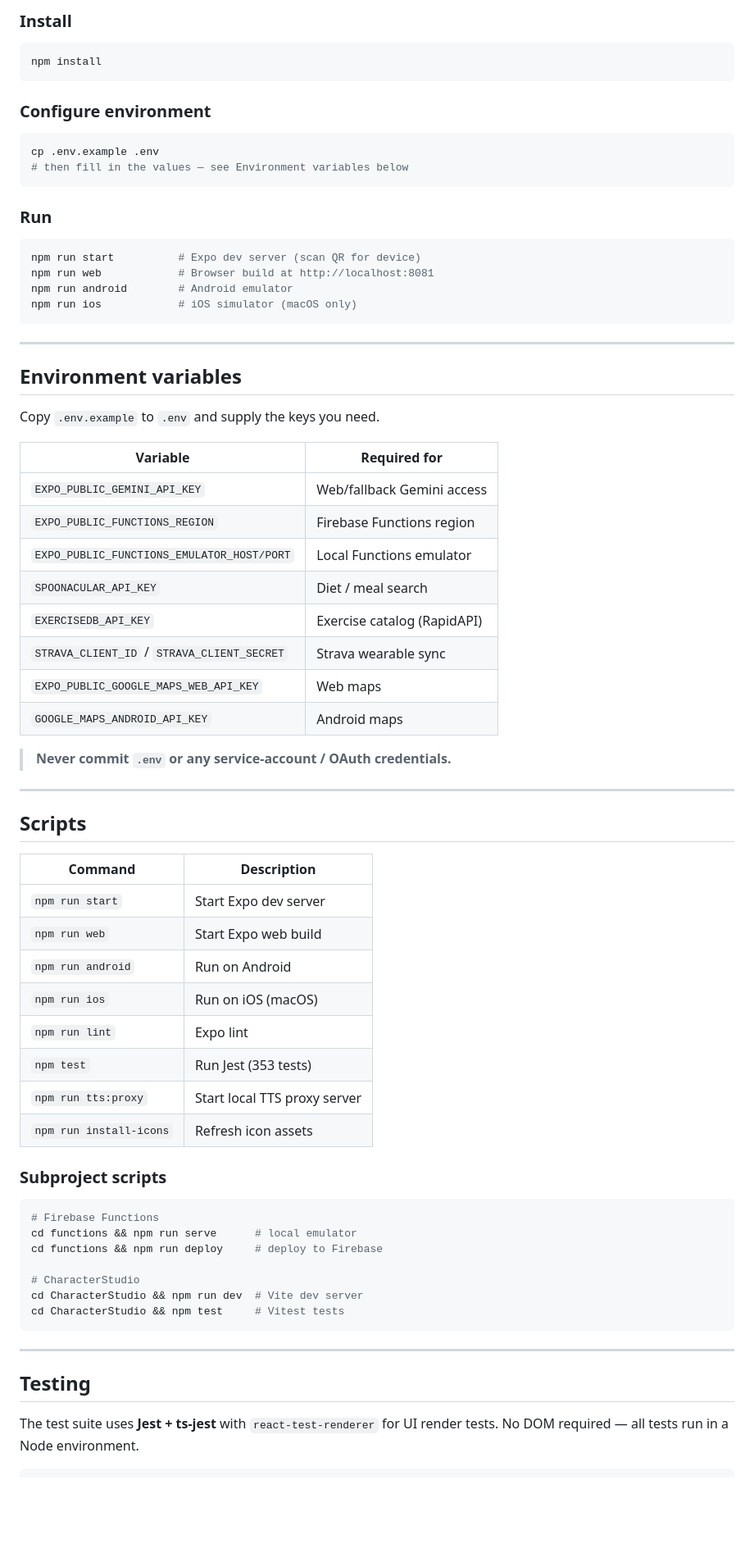
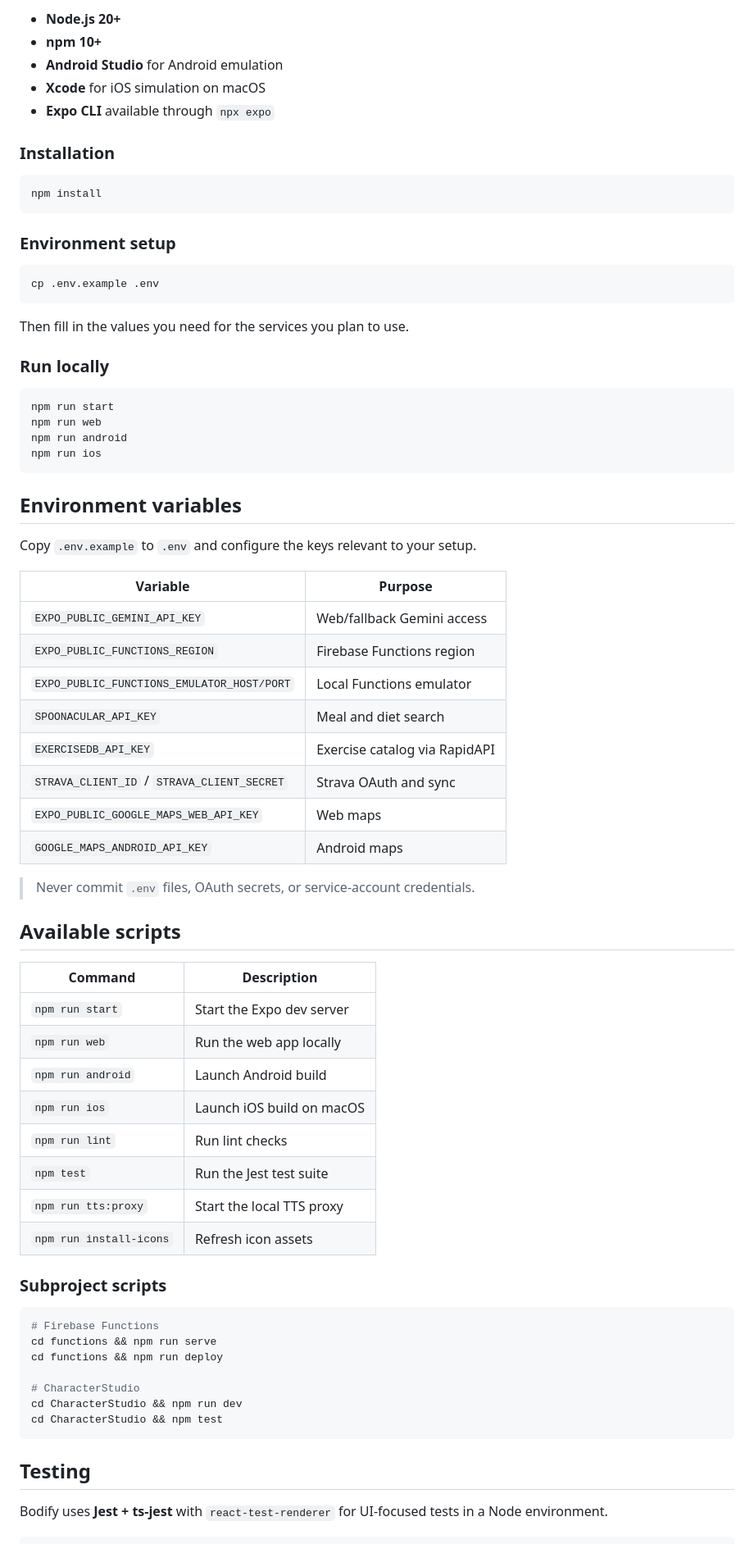
Before and after one commit to temuulen1221/Bodify, a Markdown page: README.md, the part around one of its changes. Shown at 82% size. Drawn GitHub-style; blank space fills up the shorter version.

````diff
--- a/README.md
+++ b/README.md
@@ -62,76 +70,77 @@ tests/                 Jest test suites (353 tests, 18 suites)
 
-### Install
+- **Node.js 20+**
+- **npm 10+**
+- **Android Studio** for Android emulation
+- **Xcode** for iOS simulation on macOS
+- **Expo CLI** available through `npx expo`
+
+### Installation
 
 ```bash
 npm install
 ```
 
-### Configure environment
+### Environment setup
 
 ```bash
 cp .env.example .env
-# then fill in the values — see Environment variables below
 ```
 
-### Run
+Then fill in the values you need for the services you plan to use.
+
+### Run locally
 
 ```bash
-npm run start          # Expo dev server (scan QR for device)
-npm run web            # Browser build at http://localhost:8081
-npm run android        # Android emulator
-npm run ios            # iOS simulator (macOS only)
+npm run start
+npm run web
+npm run android
+npm run ios
 ```
-
----
 
 ## Environment variables
 
-Copy `.env.example` to `.env` and supply the keys you need.
+Copy `.env.example` to `.env` and configure the keys relevant to your setup.
 
-| Variable | Required for |
+| Variable | Purpose |
 |---|---|
 | `EXPO_PUBLIC_GEMINI_API_KEY` | Web/fallback Gemini access |
 | `EXPO_PUBLIC_FUNCTIONS_REGION` | Firebase Functions region |
 | `EXPO_PUBLIC_FUNCTIONS_EMULATOR_HOST/PORT` | Local Functions emulator |
-| `SPOONACULAR_API_KEY` | Diet / meal search |
-| `EXERCISEDB_API_KEY` | Exercise catalog (RapidAPI) |
-| `STRAVA_CLIENT_ID` / `STRAVA_CLIENT_SECRET` | Strava wearable sync |
+| `SPOONACULAR_API_KEY` | Meal and diet search |
+| `EXERCISEDB_API_KEY` | Exercise catalog via RapidAPI |
+| `STRAVA_CLIENT_ID` / `STRAVA_CLIENT_SECRET` | Strava OAuth and sync |
 | `EXPO_PUBLIC_GOOGLE_MAPS_WEB_API_KEY` | Web maps |
 | `GOOGLE_MAPS_ANDROID_API_KEY` | Android maps |
 
-> **Never commit `.env` or any service-account / OAuth credentials.**
+> Never commit `.env` files, OAuth secrets, or service-account credentials.
 
----
-
-## Scripts
+## Available scripts
 
 | Command | Description |
 |---|---|
-| `npm run start` | Start Expo dev server |
-| `npm run web` | Start Expo web build |
-| `npm run android` | Run on Android |
-| `npm run ios` | Run on iOS (macOS) |
-| `npm run lint` | Expo lint |
-| `npm test` | Run Jest (353 tests) |
-| `npm run tts:proxy` | Start local TTS proxy server |
+| `npm run start` | Start the Expo dev server |
+| `npm run web` | Run the web app locally |
+| `npm run android` | Launch Android build |
+| `npm run ios` | Launch iOS build on macOS |
+| `npm run lint` | Run lint checks |
+| `npm test` | Run the Jest test suite |
+| `npm run tts:proxy` | Start the local TTS proxy |
 | `npm run install-icons` | Refresh icon assets |
 
 ### Subproject scripts
 
 ```bash
 # Firebase Functions
-cd functions && npm run serve      # local emulator
-cd functions && npm run deploy     # deploy to Firebase
+cd functions && npm run serve
+cd functions && npm run deploy
 
 # CharacterStudio
-cd CharacterStudio && npm run dev  # Vite dev server
-cd CharacterStudio && npm test     # Vitest tests
+cd CharacterStudio && npm run dev
+cd CharacterStudio && npm test
 ```
-
----
 
 ## Testing
 
-The test suite uses **Jest + ts-jest** with `react-test-renderer` for UI render tests. No DOM required — all tests run in a Node environment.
+Bodify uses **Jest + ts-jest** with `react-test-renderer` for UI-focused tests in a Node environment.
 
 ```bash
````
Also changed, not shown: other parts of README.md (+71 -64 lines).
